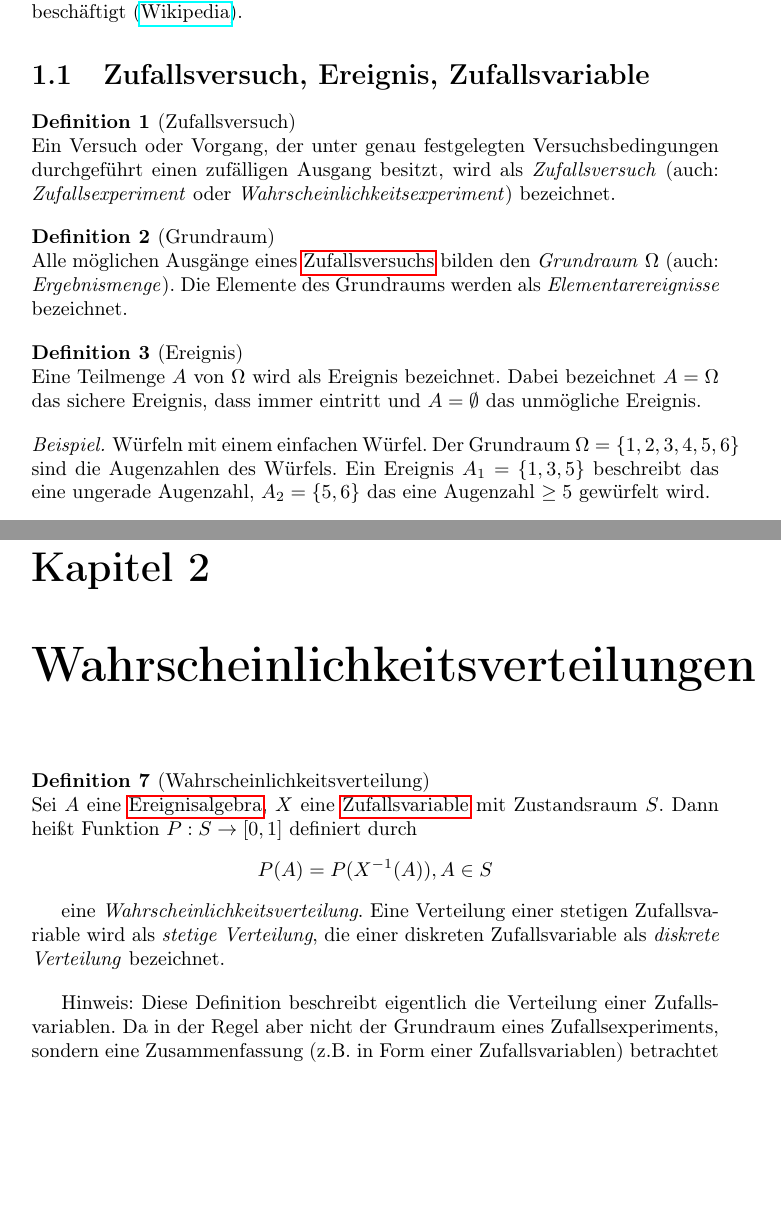
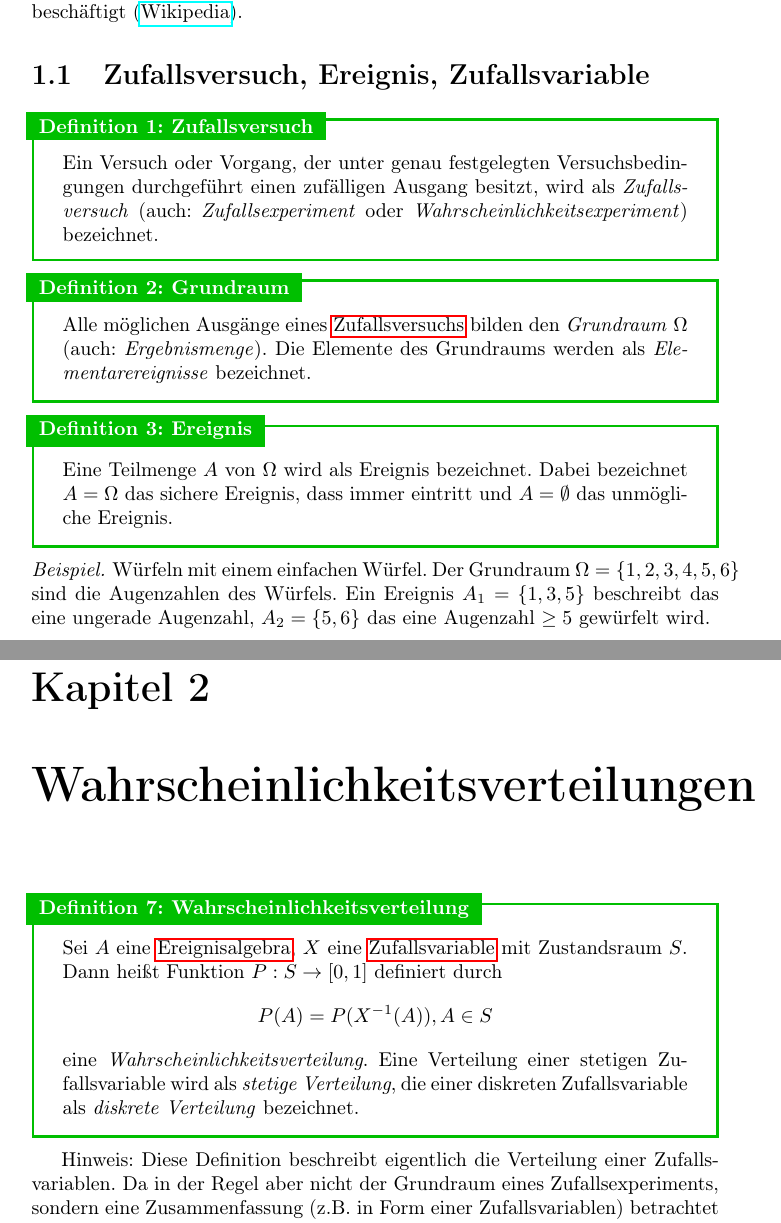
Before and after one commit to burrscurr/msm, a LaTeX document (src/doc.tex, which reads src/probability-distributions.tex, src/probability-theory.tex): two parts of pages 3 and 6 of 9, joined at a grey line, cut so that both start at the same text, the shorter picture padded with empty space. Compiled offline with pdfLaTeX.

Commit message:
Wrap definitions and theorems in boxes

```diff
--- a/src/doc.tex
+++ b/src/doc.tex
@@ -7,25 +7,64 @@
 \usepackage{hyphenat}
 \hyphenation{Mathe-matik}
 
-\usepackage{hyperref}
-
+% math packages
 \usepackage{amsmath}
 \usepackage{amsthm}
 \usepackage{amssymb}
 
-\newtheoremstyle{spaced}
-  {1.25}% space above
-  {1.25}% space below
-  {}% body font
-  {}% indent
-  {\bfseries}%
-  {}%
-  {\newline}{}%
-\theoremstyle{spaced}
-\newtheorem{definition}{Definition}
+% links in the pdf
+\usepackage{hyperref}
+\usepackage{cleveref}
+
+% boxes, e.g. for theorems
+\usepackage[most]{tcolorbox}
+
+
+% styling shamelessly copied from https://tex.stackexchange.com/questions/369430/
+\tcbset{definitionstyle/.style={
+    enhanced,
+    sharp corners,
+    attach boxed title to top left={
+      xshift=-1mm,
+      yshift=-4mm,
+      yshifttext=-3mm
+    },
+    top=1.5ex,
+    colback=white,
+    colframe=green!75!black,
+    fonttitle=\bfseries,
+    boxed title style={
+      sharp corners,
+    size=small,
+    colback=green!75!black,
+    colframe=green!75!black
+  }
+}}
+\newtcbtheorem{definition}{Definition}{definitionstyle}{def}
+
+\tcbset{theoremstyle/.style={
+    enhanced,
+    sharp corners,
+    attach boxed title to top left={
+      xshift=-1mm,
+      yshift=-4mm,
+      yshifttext=-3mm
+    },
+    top=1.5ex,
+    colback=white,
+    colframe=blue!75!black,
+    fonttitle=\bfseries,
+    boxed title style={
+      sharp corners,
+    size=small,
+    colback=blue!75!black,
+    colframe=blue!75!black,
+  }
+}}
+
+\newtcbtheorem{theorem}{Satz}{theoremstyle}{satz}
 
 % examples
-
 \newtheoremstyle{examplestyle}
   {0.5}% space above
   {0}% space below
--- a/src/probability-distributions.tex
+++ b/src/probability-distributions.tex
@@ -1,6 +1,6 @@
 \chapter{Wahrscheinlichkeitsverteilungen}
 
-\begin{definition}[Wahrscheinlichkeitsverteilung]\label{def:verteilung}
+\begin{definition}{Wahrscheinlichkeitsverteilung}{verteilung}
 Sei $A$ eine \link{def:ealg}{Ereignisalgebra}, $X$ eine \link{def:zvar}{Zufallsvariable}
 mit Zustandsraum $S$. Dann heißt Funktion $P: S \rightarrow [0,1]$ definiert
 durch
--- a/src/probability-theory.tex
+++ b/src/probability-theory.tex
@@ -7,7 +7,7 @@ beschäftigt (\href{https://de.wikipedia.org/wiki/Wahrscheinlichkeitstheorie}
 
 \section{Zufallsversuch, Ereignis, Zufallsvariable}
 
-\begin{definition}[Zufallsversuch]\label{def:zufallsversuch}
+\begin{definition}{Zufallsversuch}{zufallsversuch}
 Ein Versuch oder Vorgang, der unter genau festgelegten Versuchsbedingungen
 durchgeführt einen zufälligen Ausgang besitzt, wird als \defw{Zufallsversuch}
 (auch: \altname{Zufallsexperiment} oder \altname{Wahrscheinlichkeitsexperiment})
@@ -15,14 +15,14 @@ bezeichnet.
 \end{definition}
 
 
-\begin{definition}[Grundraum]\label{def:grundraum}
+\begin{definition}{Grundraum}{grundraum}
 Alle möglichen Ausgänge eines \link{def:zufallsversuch}{Zufallsversuchs}
 bilden den \defw{Grundraum} $\Omega$ (auch: \altname{Ergebnismenge}). Die
 Elemente des Grundraums werden als \altname{Elementarereignisse} bezeichnet.
 \end{definition}
 
 
-\begin{definition}[Ereignis]\label{def:ereignis}
+\begin{definition}{Ereignis}{ereignis}
 Eine Teilmenge $A$ von $\Omega$ wird als Ereignis bezeichnet. Dabei bezeichnet
 $A = \Omega$ das sichere Ereignis, dass immer eintritt und $A = \emptyset$ das
 unmögliche Ereignis.
```
Also changed, not shown: src/probability-distributions.tex (2 more changed lines), src/probability-theory.tex (7 more changed lines).
